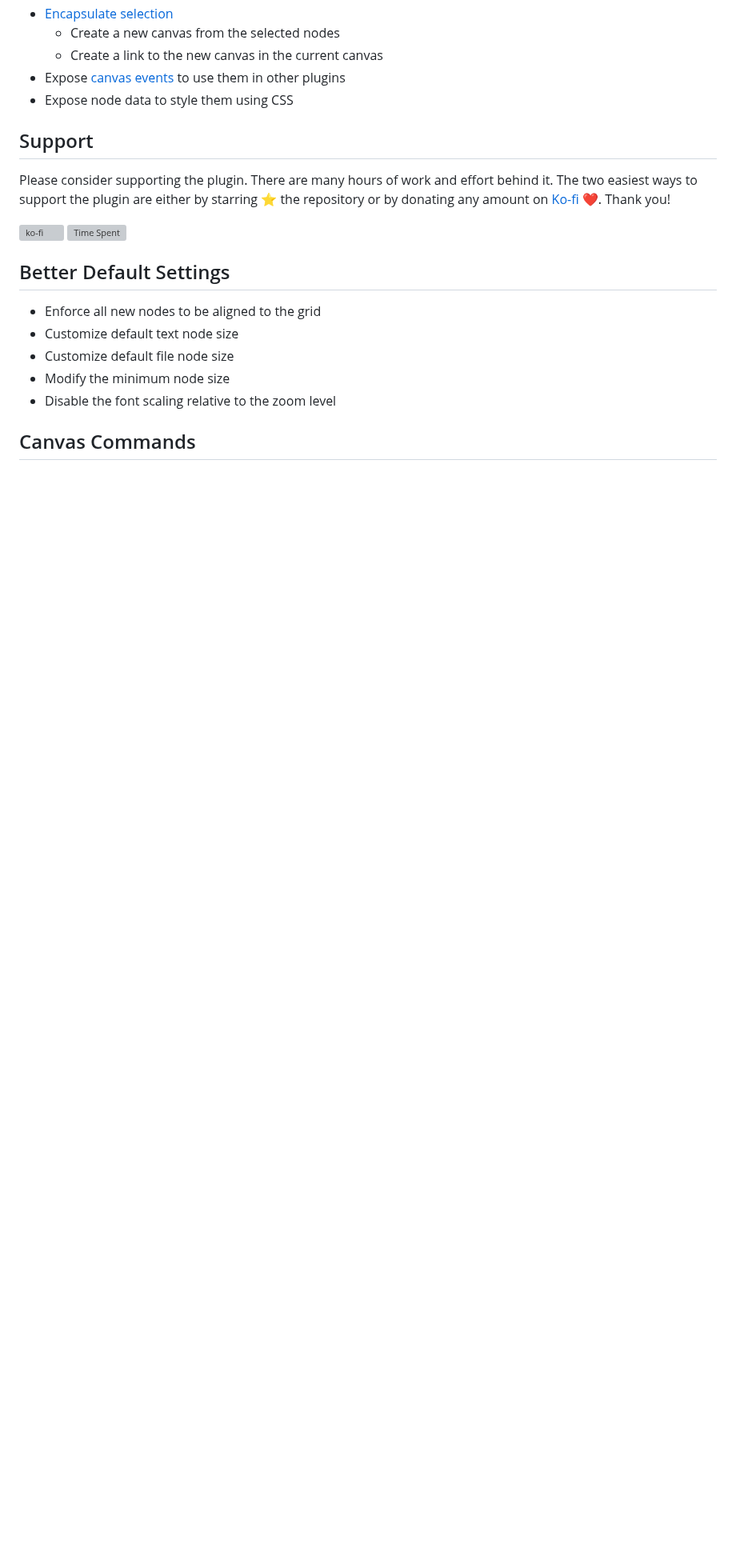
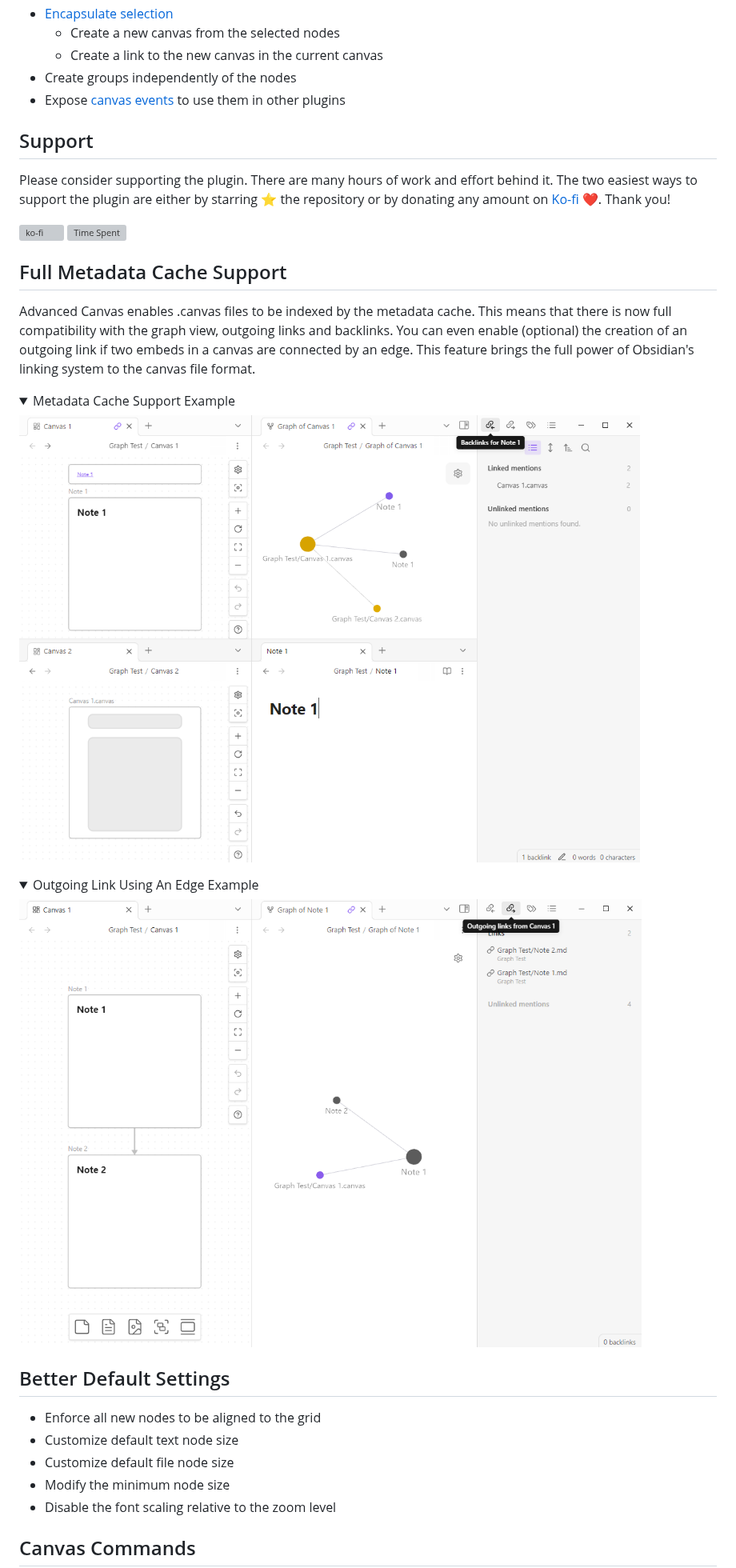
Before and after one commit to Developer-Mike/obsidian-advanced-canvas, a Markdown page: README.md, the part around one of its changes. Shown at 80% size. Rendered like a GitHub page; pictures changed too: assets/edge-metadata-cache.png (added), assets/metadata-cache-support.png (added); folded sections open; blank space fills up the shorter version; grey boxes are pictures that could not be loaded.

Commit message:
Updated documentation

```diff
--- a/README.md
+++ b/README.md
@@ -100,14 +102,27 @@ All features can be enabled/disabled in the settings.
 - [Encapsulate selection](#encapsulate-selection)
   - Create a new canvas from the selected nodes
   - Create a link to the new canvas in the current canvas
+- Create groups independently of the nodes
 - Expose [canvas events](#canvas-events) to use them in other plugins
-- Expose node data to style them using CSS
 
 ## Support
 Please consider supporting the plugin. There are many hours of work and effort behind it. The two easiest ways to support the plugin are either by starring ⭐ the repository or by donating any amount on [Ko-fi](https://ko-fi.com/X8X27IA08) ❤️. Thank you!
 
 [![ko-fi](https://ko-fi.com/img/githubbutton_sm.svg)](https://ko-fi.com/X8X27IA08)
 <img src="https://img.shields.io/endpoint?url=https://wakapi.dev/api/compat/shields/v1/Developer-Mike/interval:all_time/project:obsidian-advanced-canvas&label=Time%20Spent&style=for-the-badge&colorA=ffffff&colorB=ff5e5b" alt="Time Spent">
+
+## Full Metadata Cache Support
+Advanced Canvas enables .canvas files to be indexed by the metadata cache. This means that there is now full compatibility with the graph view, outgoing links and backlinks. You can even enable (optional) the creation of an outgoing link if two embeds in a canvas are connected by an edge. This feature brings the full power of Obsidian's linking system to the canvas file format.
+
+<details>
+    <summary>Metadata Cache Support Example</summary>
+    <img src="https://raw.githubusercontent.com/Developer-Mike/obsidian-advanced-canvas/main/assets/metadata-cache-support.png" alt="Metadata Cache Support Example"/>
+</details>
+
+<details>
+    <summary>Outgoing Link Using An Edge Example</summary>
+    <img src="https://raw.githubusercontent.com/Developer-Mike/obsidian-advanced-canvas/main/assets/edge-metadata-cache.png" alt="Outgoing Link Using An Edge Example"/>
+</details>
 
 ## Better Default Settings
 - Enforce all new nodes to be aligned to the grid
```
Also changed, not shown: other parts of README.md (+3 -1 lines).
